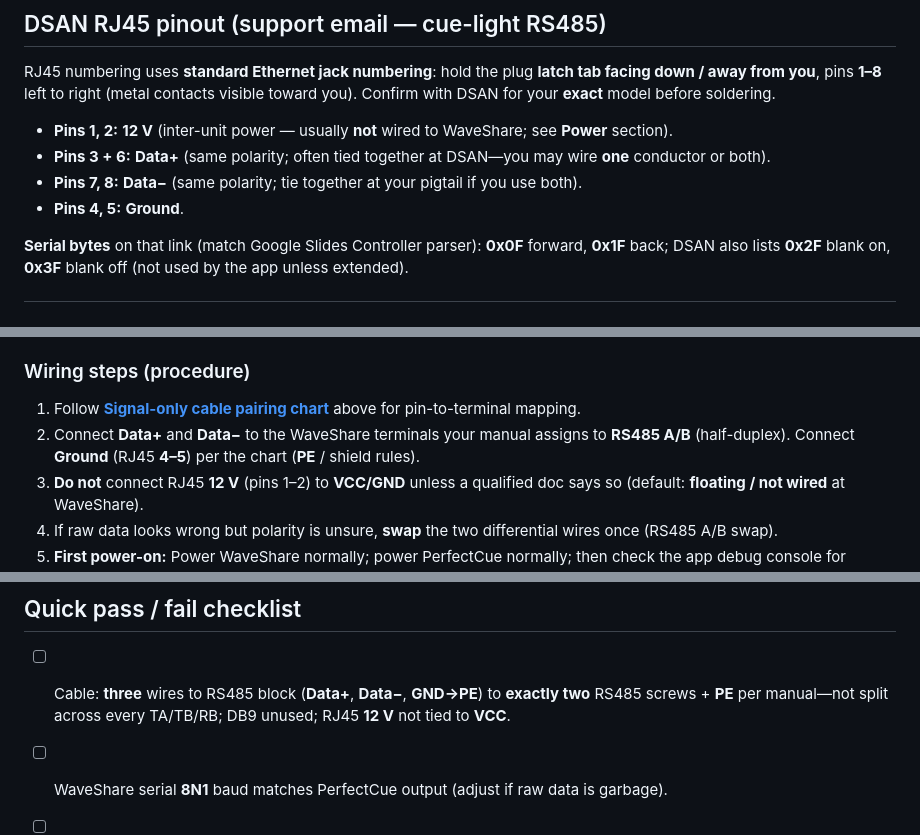
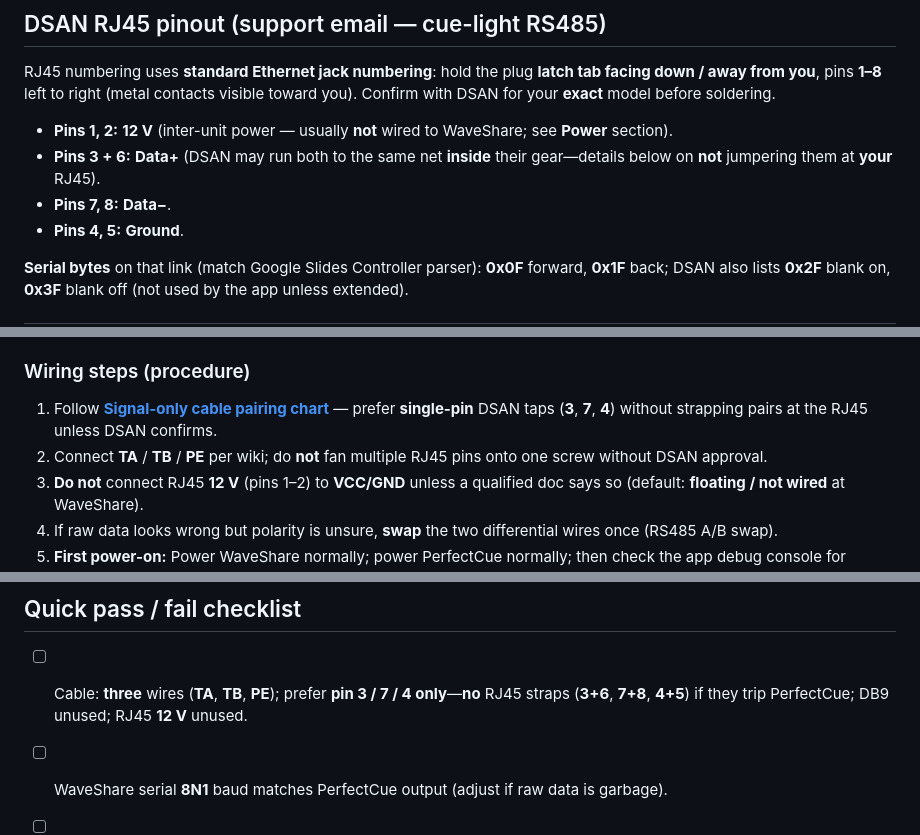
Before and after one commit to TomsFaire/Google-Slides-Controller, a Markdown page: docs/waveshare-perfectcue-testing.md, 3 parts joined by grey strips. GitHub-like rendering.

```diff
--- a/docs/waveshare-perfectcue-testing.md
+++ b/docs/waveshare-perfectcue-testing.md
@@ -31,8 +31,8 @@ This guide covers bench validation of the Google Slides Controller PerfectCue pa
 RJ45 numbering uses **standard Ethernet jack numbering**: hold the plug **latch tab facing down / away from you**, pins **1–8** left to right (metal contacts visible toward you). Confirm with DSAN for your **exact** model before soldering.
 
 - **Pins 1, 2:** **12 V** (inter-unit power — usually **not** wired to WaveShare; see **Power** section).
-- **Pins 3 + 6:** **Data+** (same polarity; often tied together at DSAN—you may wire **one** conductor or both).
-- **Pins 7, 8:** **Data−** (same polarity; tie together at your pigtail if you use both).
+- **Pins 3 + 6:** **Data+** (DSAN may run both to the same net **inside** their gear—details below on **not** jumpering them at **your** RJ45).
+- **Pins 7, 8:** **Data−**.
 - **Pins 4, 5:** **Ground**.
 
 **Serial bytes** on that link (match Google Slides Controller parser): **0x0F** forward, **0x1F** back; DSAN also lists **0x2F** blank on, **0x3F** blank off (not used by the app unless extended).
@@ -138,8 +132,8 @@ That behavior usually means the DSAN side sees a **short on the 12 V path** (RJ4
 
 ### Wiring steps (procedure)
 
-1. Follow **[Signal-only cable pairing chart](#signal-only-cable-pairing-chart-dsan-rj45--waveshare-block)** above for pin-to-terminal mapping.
-2. Connect **Data+** and **Data−** to the WaveShare terminals your manual assigns to **RS485 A/B** (half-duplex). Connect **Ground** (RJ45 **4–5**) per the chart (**PE** / shield rules).
+1. Follow **[Signal-only cable pairing chart](#signal-only-cable-pairing-chart-dsan-rj45--waveshare-block)** — prefer **single-pin** DSAN taps (**3**, **7**, **4**) without strapping pairs at the RJ45 unless DSAN confirms.
+2. Connect **TA** / **TB** / **PE** per wiki; do **not** fan multiple RJ45 pins onto one screw without DSAN approval.
 3. **Do not** connect RJ45 **12 V** (pins 1–2) to **VCC/GND** unless a qualified doc says so (default: **floating / not wired** at WaveShare).
 4. If raw data looks wrong but polarity is unsure, **swap** the two differential wires once (RS485 A/B swap).
 5. **First power-on:** Power WaveShare normally; power PerfectCue normally; then check the app debug console for `[PerfectCue] raw:` when pressing forward/back.
@@ -244,7 +238,7 @@ If `identity` is null in `package.json` **mac** section, builds may be **ad-hoc*
 
 ## Quick pass / fail checklist
 
-- [ ] Cable: **three** wires to RS485 block (**Data+**, **Data−**, **GND→PE**) to **exactly two** RS485 screws + **PE** per manual—not split across every TA/TB/RB; DB9 unused; RJ45 **12 V** not tied to **VCC**.
+- [ ] Cable: **three** wires (**TA**, **TB**, **PE**); prefer **pin 3 / 7 / 4 only**—**no** RJ45 straps (**3+6**, **7+8**, **4+5**) if they trip PerfectCue; DB9 unused; RJ45 **12 V** unused.
 - [ ] WaveShare serial **8N1** baud matches PerfectCue output (adjust if raw data is garbage).
 - [ ] TCP **Client** → controller IP + **same** port as PerfectCue row.
 - [ ] App row set to **WaveShare**; settings saved.
```
Also changed, not shown: other parts of docs/waveshare-perfectcue-testing.md (+36 -42 lines).
